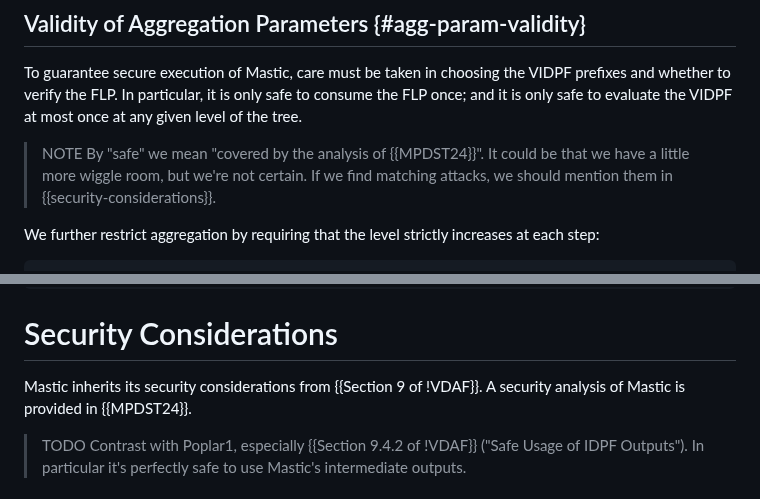
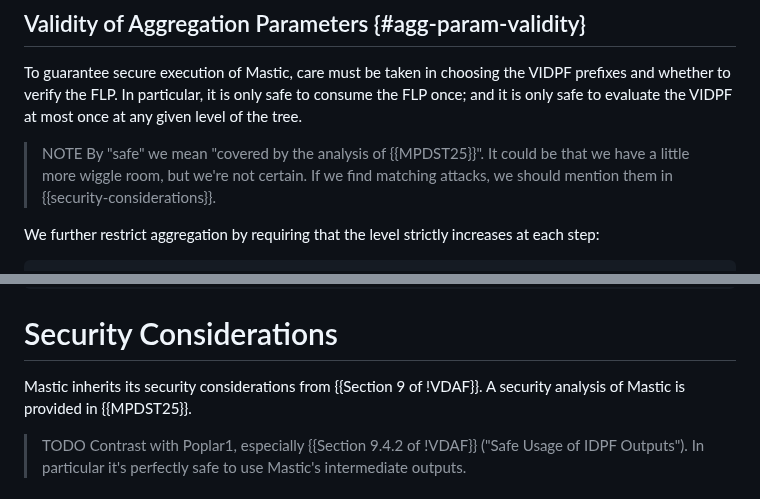
Before and after one commit to jimouris/draft-mouris-cfrg-mastic, a Markdown page: draft-mouris-cfrg-mastic.md, 2 parts joined by grey strips. Drawn GitHub-style.

```diff
--- a/draft-mouris-cfrg-mastic.md
+++ b/draft-mouris-cfrg-mastic.md
@@ -1097,7 +1108,7 @@ VIDPF prefixes and whether to verify the FLP. In particular, it is only safe to
 consume the FLP once; and it is only safe to evaluate the VIDPF at most once at
 any given level of the tree.
 
-> NOTE By "safe" we mean "covered by the analysis of {{MPDST24}}". It could be
+> NOTE By "safe" we mean "covered by the analysis of {{MPDST25}}". It could be
 > that we have a little more wiggle room, but we're not certain. If we find
 > matching attacks, we should mention them in {{security-considerations}}.
 
@@ -1262,7 +1273,7 @@ def query_rand(self,
 # Security Considerations
 
 Mastic inherits its security considerations from {{Section 9 of !VDAF}}. A
-security analysis of Mastic is provided in {{MPDST24}}.
+security analysis of Mastic is provided in {{MPDST25}}.
 
 > TODO Contrast with Poplar1, especially {{Section 9.4.2 of !VDAF}} ("Safe
 > Usage of IDPF Outputs"). In particular it's perfectly safe to use Mastic's
```
Also changed, not shown: other parts of draft-mouris-cfrg-mastic.md (+18 -7 lines).
